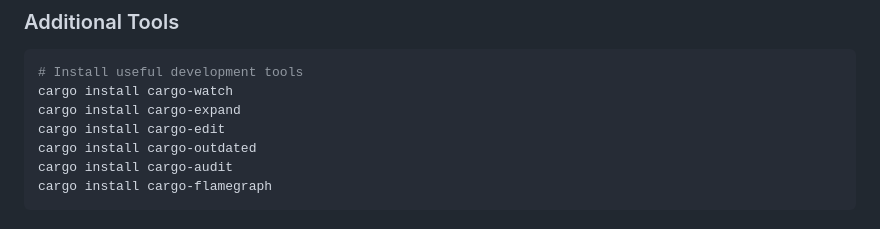
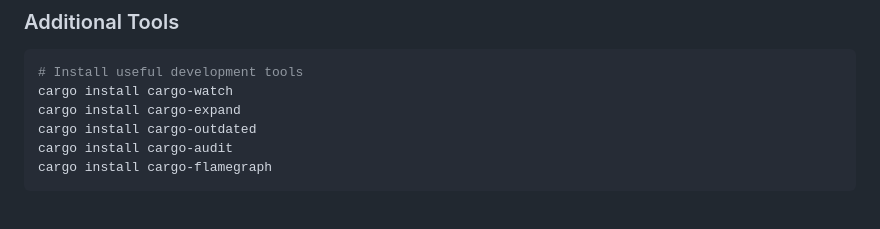
Before and after one commit to merenut/TermiEmu, a Markdown page: CODE_QUALITY.md, the part around the change. Drawn GitHub-style.

Commit message:
Update CODE_QUALITY.md
Co-authored-by: Copilot <175728472+Copilot@users.noreply.github.com>

```diff
--- a/CODE_QUALITY.md
+++ b/CODE_QUALITY.md
@@ -379,7 +379,6 @@ cargo tree
 # Install useful development tools
 cargo install cargo-watch
 cargo install cargo-expand
-cargo install cargo-edit
 cargo install cargo-outdated
 cargo install cargo-audit
 cargo install cargo-flamegraph
```
